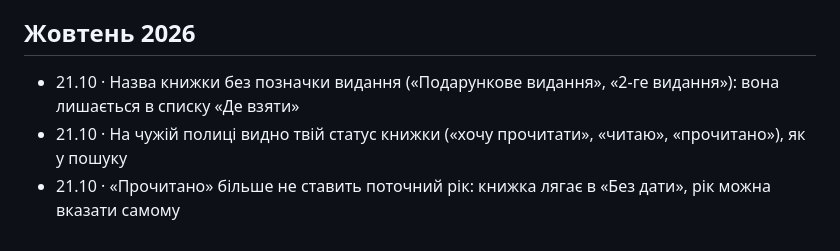
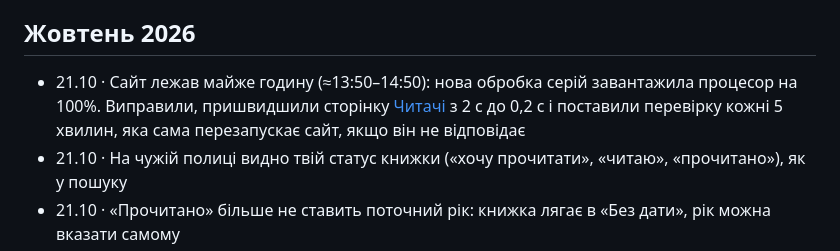
Before and after one commit to imax/chytai, a Markdown page: web/updates.md, the part around the change. Rendered like a GitHub page.

Commit message:
Updates: today's outage instead of the edition-note line
Co-Authored-By: Claude Opus 5.5 (1M context) <noreply@anthropic.com>
Claude-Session: https://claude.ai/code/session_01CfMhcn9bXAXpEa7S5zAhA3

```diff
--- a/web/updates.md
+++ b/web/updates.md
@@ -8,7 +8,7 @@
 
 ## Жовтень 2026
 
-- 21.10 · Назва книжки без позначки видання («Подарункове видання», «2-ге видання»): вона лишається в списку «Де взяти»
+- 21.10 · Сайт лежав майже годину (≈13:50–14:50): нова обробка серій завантажила процесор на 100%. Виправили, пришвидшили сторінку [Читачі](/community) з 2 с до 0,2 с і поставили перевірку кожні 5 хвилин, яка сама перезапускає сайт, якщо він не відповідає
 - 21.10 · На чужій полиці видно твій статус книжки («хочу прочитати», «читаю», «прочитано»), як у пошуку
 - 21.10 · «Прочитано» більше не ставить поточний рік: книжка лягає в «Без дати», рік можна вказати самому
 - 21.10 · Пошук знаходить видавництва: за назвою («Readberry») показує полицю видавництва і його книжки
```
